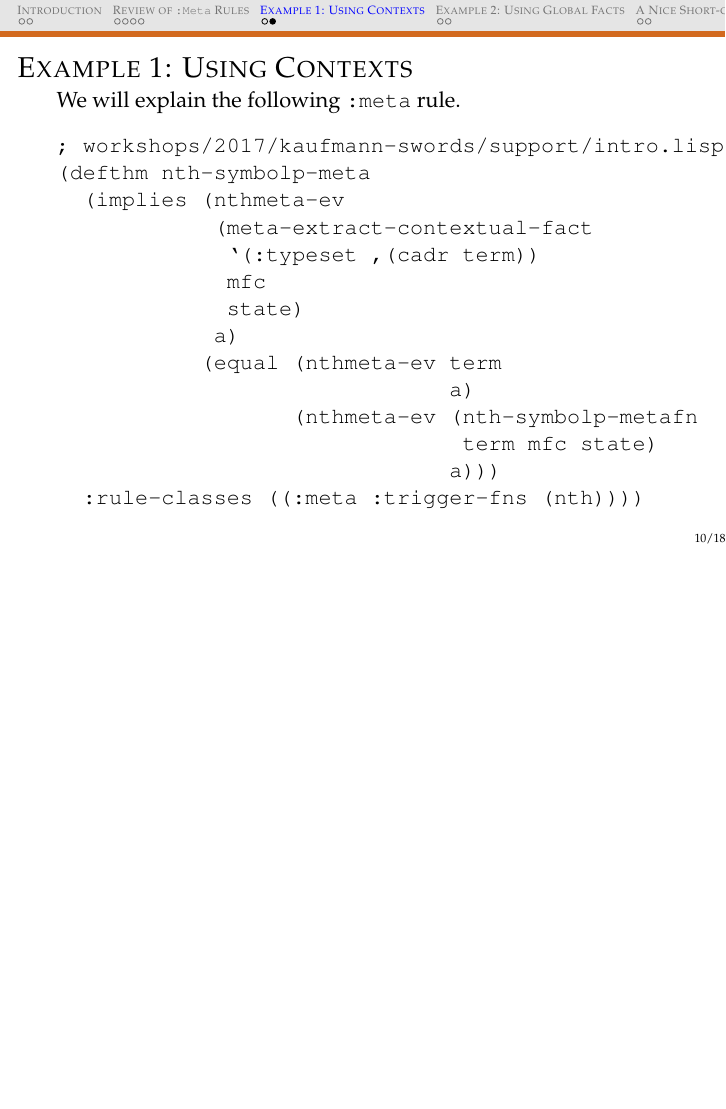
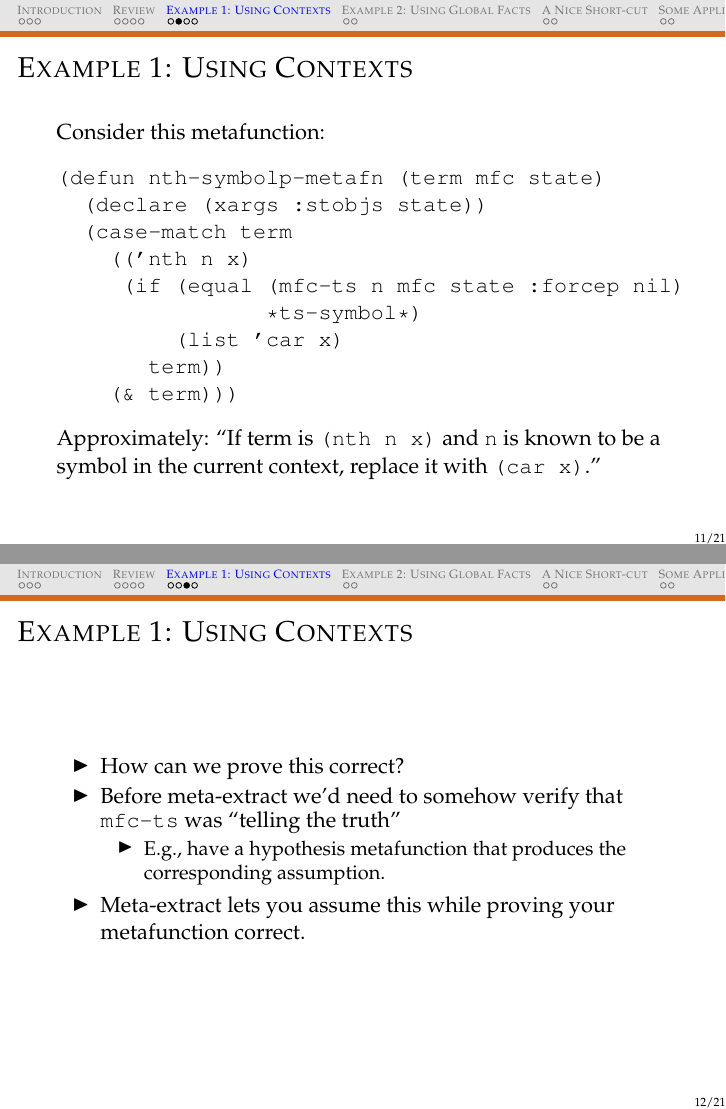
Before and after one commit to solswords/meta-extract, LaTeX slides (slides-meta-extract-pauses.tex, which reads slides-meta-extract-body.tex): page 10 of 18 before the commit and pages 11 and 12 of 21 after it, the two joined at a grey line, the shorter picture padded with empty space. Compiled offline with pdfLaTeX.

Commit message:
work on slides

```diff
--- a/slides-meta-extract-body.tex
+++ b/slides-meta-extract-body.tex
@@ -218,19 +230,50 @@ ACL2 !>
 \section{\scshape Example 1: Using Contexts}
 \begin{frame}[fragile]{Example 1: Using Contexts}
 
-We will explain the following {\tt :meta} rule.
+Consider this metafunction:
+\begin{verbatim}
+(defun nth-symbolp-metafn (term mfc state)
+  (declare (xargs :stobjs state))
+  (case-match term
+    (('nth n x)
+     (if (equal (mfc-ts n mfc state :forcep nil)
+                *ts-symbol*)
+         (list 'car x)
+       term))
+    (& term)))
+\end{verbatim}
+Approximately: ``If term is \verb|(nth n x)| and \verb|n| is
+known to be a symbol in the current context, replace it with
+\verb|(car x)|.''
+
+\end{frame}
+
+\begin{frame}[fragile]{Example 1: Using Contexts}
+\begin{itemize}
+\item How can we prove this correct?
+\item Before meta-extract we'd need to somehow verify that \texttt{mfc-ts} was ``telling the truth''
+  \begin{itemize}
+  \item E.g., have a hypothesis metafunction that produces the corresponding assumption.
+  \end{itemize}
+\item Meta-extract lets you assume this while proving your metafunction correct.
+\end{itemize}
+\end{frame}
+
+\begin{frame}[fragile]{Example 1: Using Contexts}
+Correctness theorem for \texttt{nth-symbolp-metafn}:
 
 \begin{verbatim}
 ; workshops/2017/kaufmann-swords/support/intro.lisp
 (defthm nth-symbolp-meta
-  (implies (nthmeta-ev
-            (meta-extract-contextual-fact
+  (implies
+   ;; Meta-extract hypothesis:
+   (nthmeta-ev (meta-extract-contextual-fact
                  `(:typeset ,(cadr term))
                  mfc
                  state)
                a)
-           (equal (nthmeta-ev term
-                              a)
+   ;; Standard meta rule conclusion:
+   (equal (nthmeta-ev term a)
           (nthmeta-ev (nth-symbolp-metafn
                        term mfc state)
                       a)))
```
Also changed, not shown: slides-meta-extract-body.tex (38 more changed lines). Lines whose indentation alone changed are shown as unchanged.
